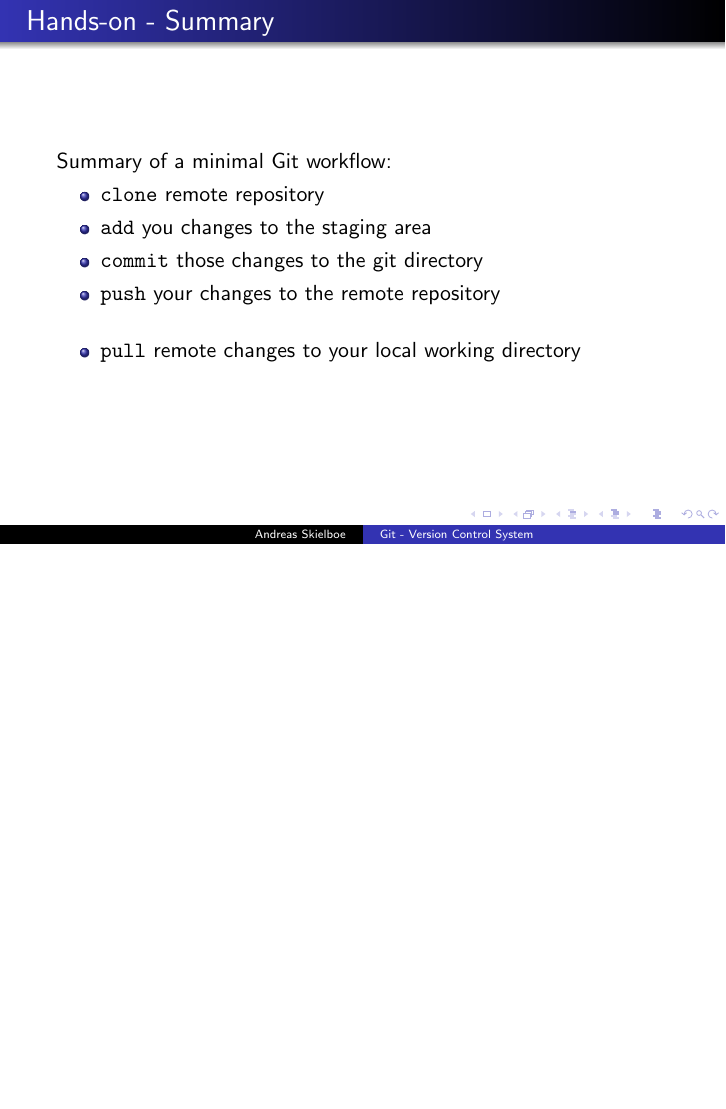
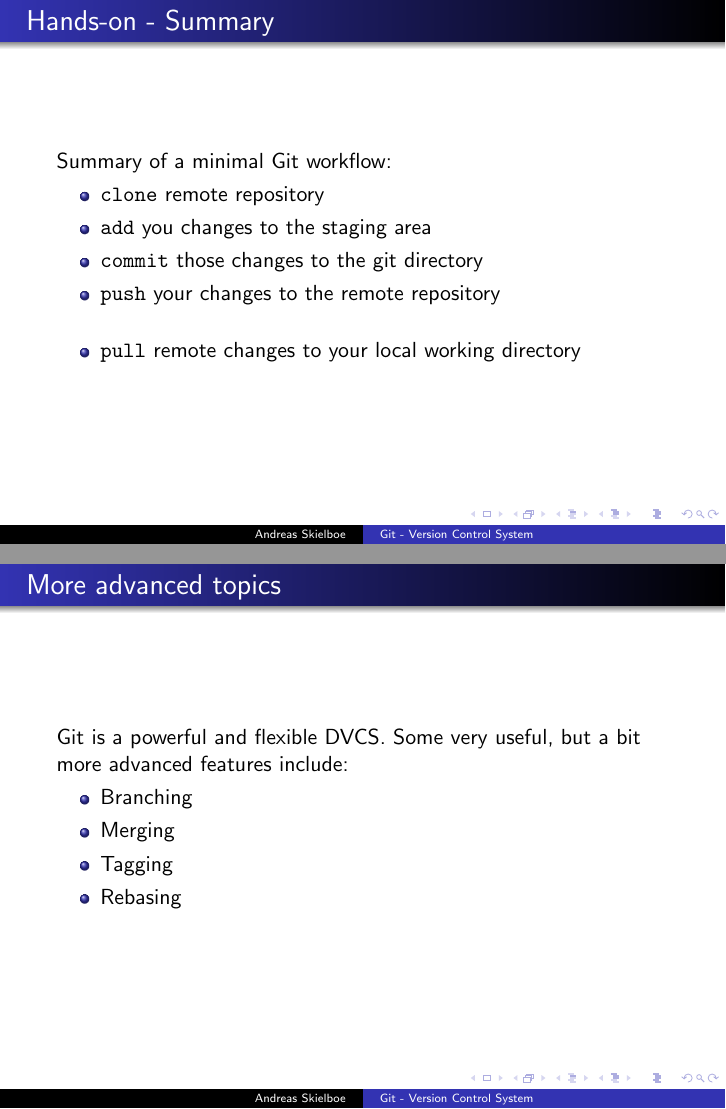
Before and after one commit to askielboe/intro-to-git-slides, LaTeX slides (main.tex): page 22 of 24 before the commit and pages 22 and 23 of 25 after it, the two joined at a grey line, the shorter picture padded with empty space. Compiled offline with pdfLaTeX.

Commit message:
Added slide with list of advanced topics.

```diff
--- a/main.tex
+++ b/main.tex
@@ -222,6 +222,16 @@
 	\end{itemize}
 \end{frame}
 
+\begin{frame}[fragile]{More advanced topics}
+	Git is a powerful and flexible DVCS. Some very useful, but a bit more advanced features include:
+	\begin{itemize}
+		\item Branching
+		\item Merging
+		\item Tagging
+		\item Rebasing
+	\end{itemize}
+\end{frame}
+
 \begin{frame}[fragile]{Checkout these slides}
 	The \LaTeX-source of these slides is freely available on GitHub.
 	\begin{exampleblock}{GitHub}
```
Also changed, not shown: main.pdf.
